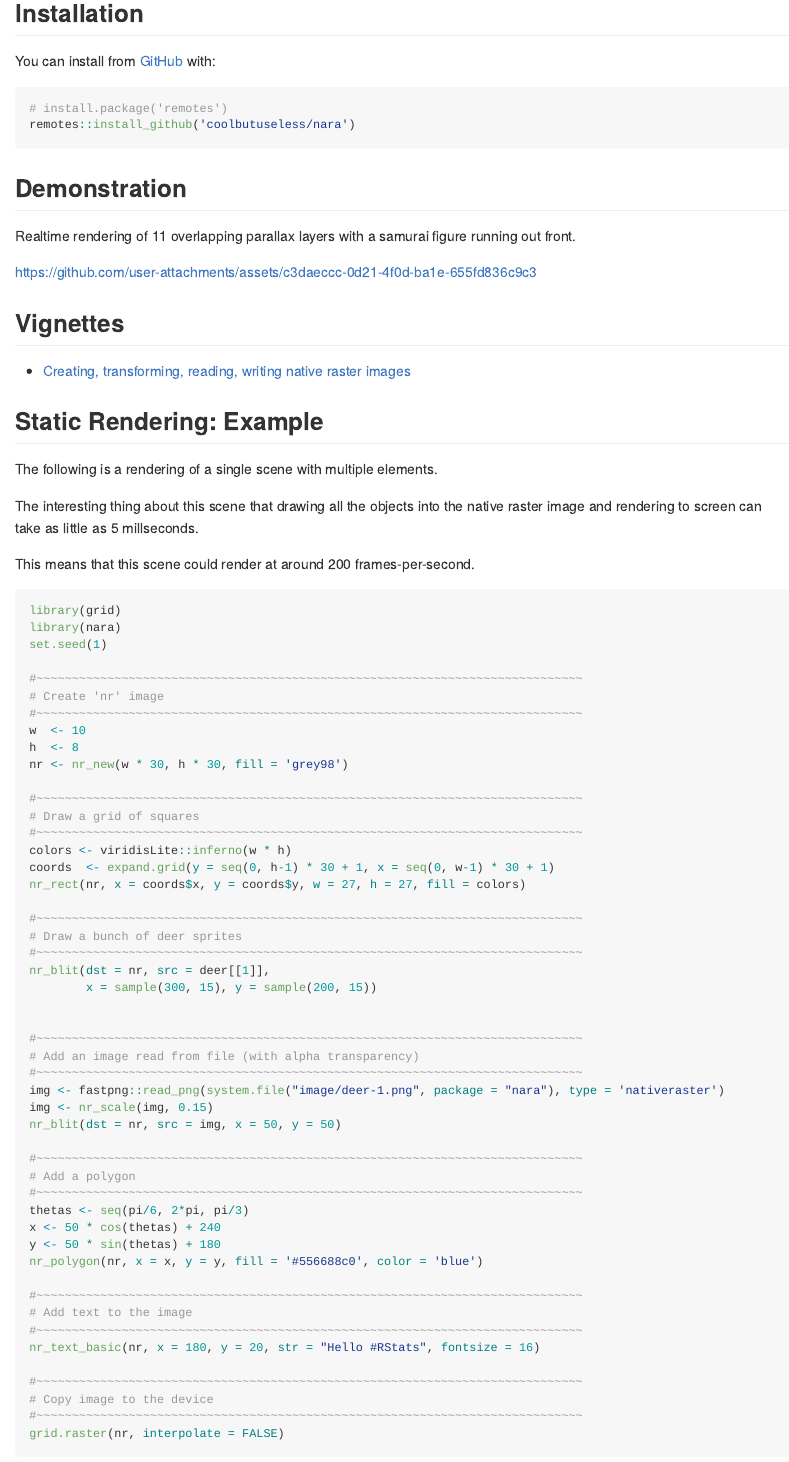
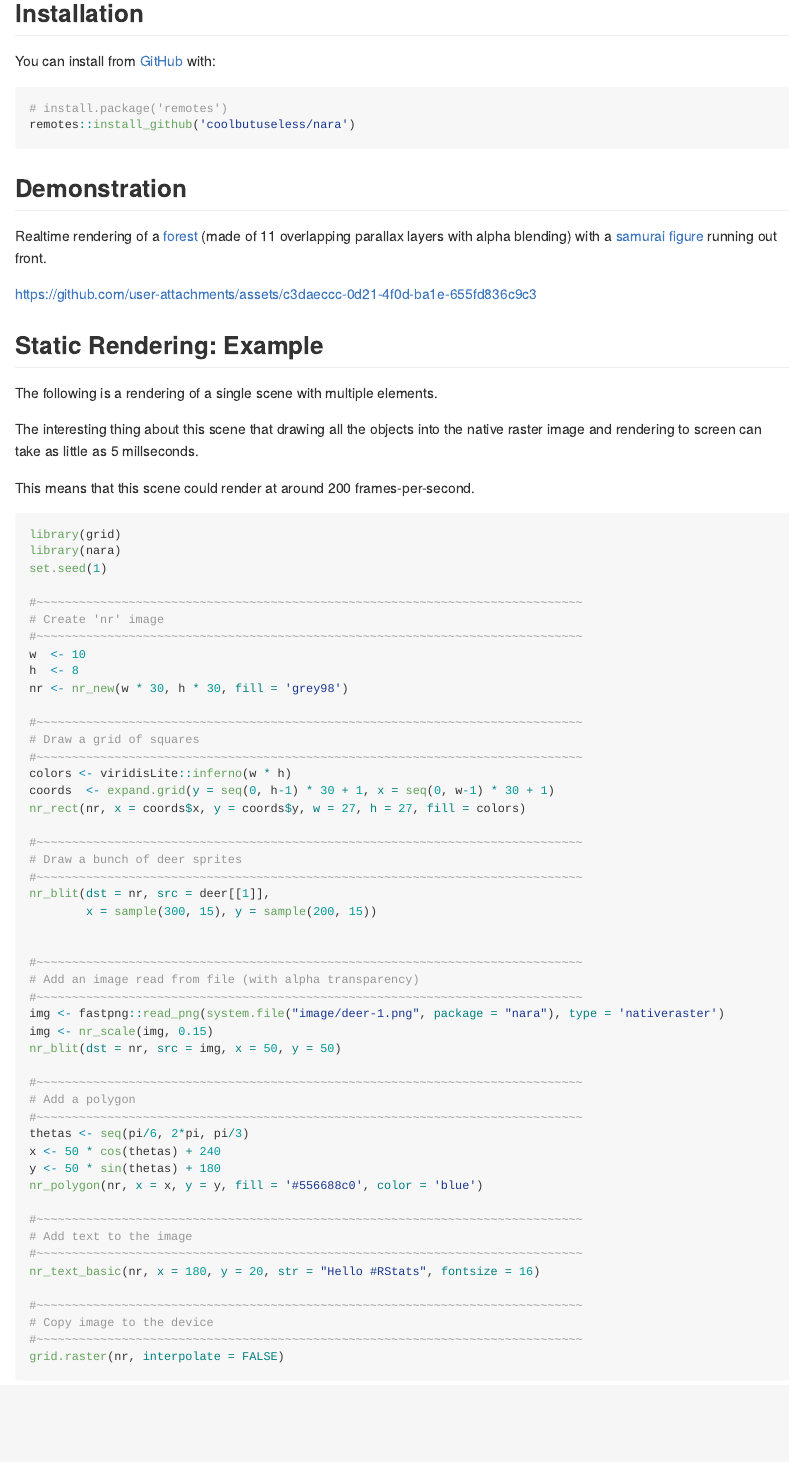
Before and after one commit to coolbutuseless/nara, an R Markdown document (README.Rmd): the page in a window 1100 px wide, from 1120 px down. The pictures show the output file README.md that the author committed with the source, drawn offline in the style of GitHub; badge pictures from the web are left out.

Commit message:
cite assets

````diff
--- a/README.Rmd
+++ b/README.Rmd
@@ -132,9 +130,18 @@ remotes::install_github('coolbutuseless/nara')
 ```
 
 
-## Vignettes
+## Demonstration
 
-* [Creating, transforming, reading, writing native raster images](https://coolbutuseless.github.io/package/nara/articles/conversion.html)
+Realtime rendering of a [forest](https://edermunizz.itch.io/free-pixel-art-forest)
+(made of 11 overlapping parallax layers with alpha blending) with a
+[samurai figure](https://xzany.itch.io/samurai-2d-pixel-art) running out front.
+
+
+
+https://github.com/user-attachments/assets/c3daeccc-0d21-4f0d-ba1e-655fd836c9c3
+
+
+
 
 
 ## Static Rendering: Example
````
Also changed, not shown: README.md, README.Rmd (4 more changed lines).
